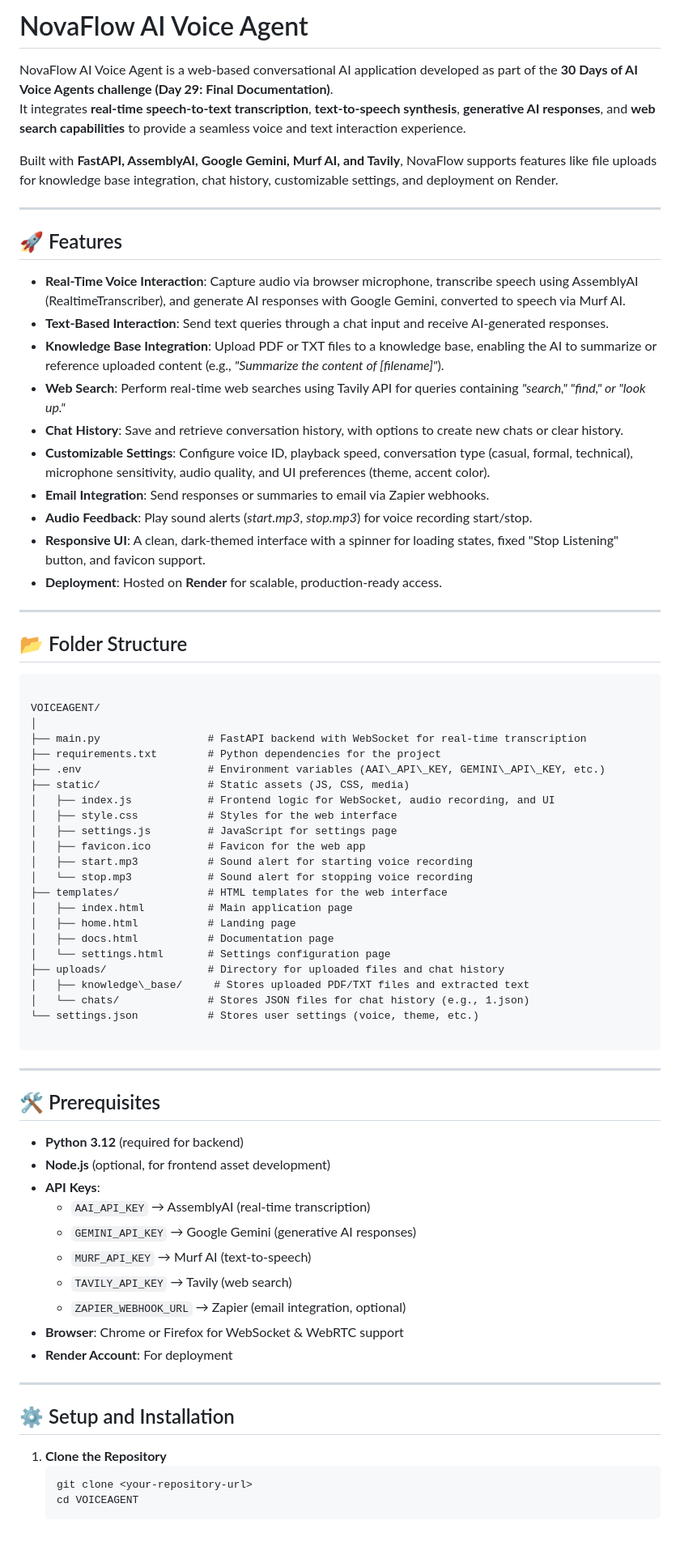
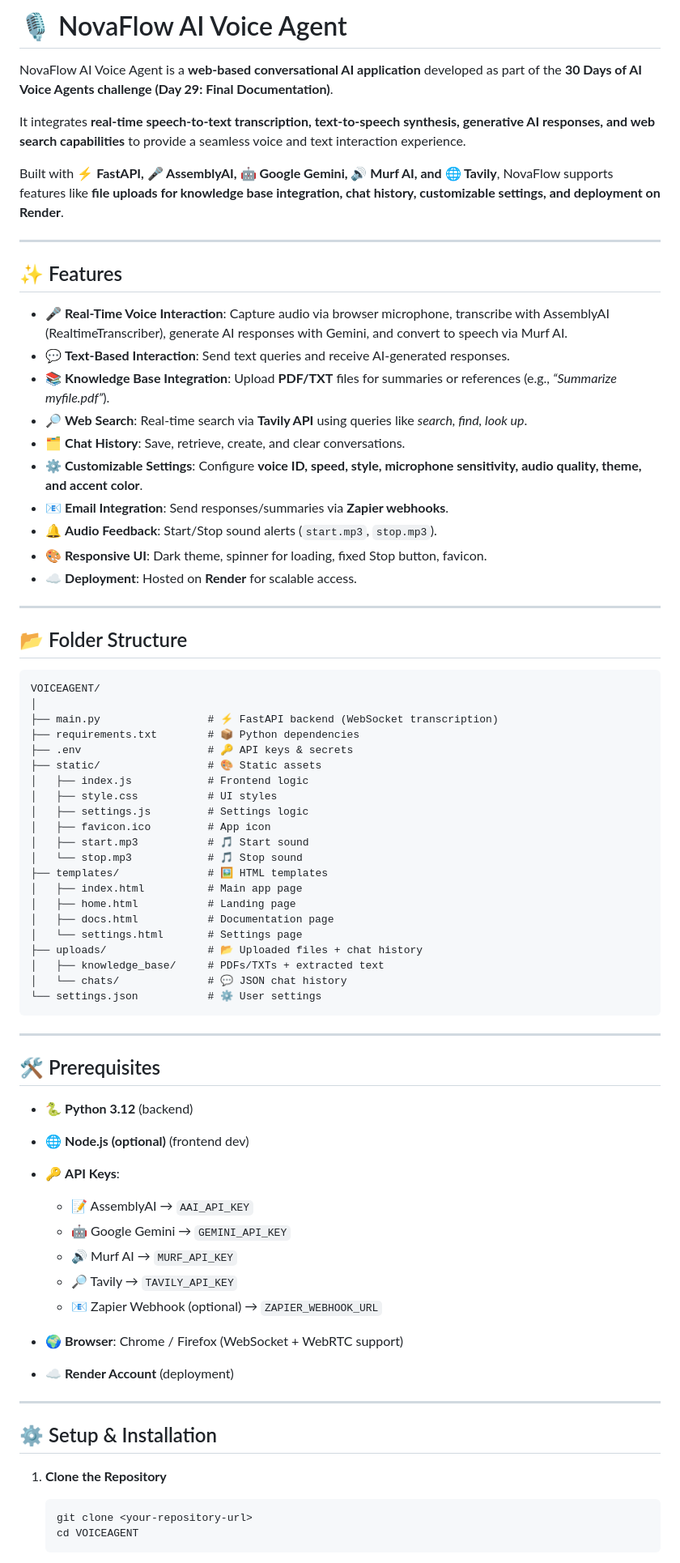
Before and after one commit to Deepak8519M/VOICE-AGENT, a Markdown page: readme.md, the part around one of its changes. Shown at 81% size. Rendered like a GitHub page; blank space fills up the shorter version.

`````diff
--- a/readme.md
+++ b/readme.md
@@ -1,76 +1,78 @@
-# NovaFlow AI Voice Agent
+# 🎙️ NovaFlow AI Voice Agent
 
-NovaFlow AI Voice Agent is a web-based conversational AI application developed as part of the **30 Days of AI Voice Agents challenge (Day 29: Final Documentation)**.
-It integrates **real-time speech-to-text transcription**, **text-to-speech synthesis**, **generative AI responses**, and **web search capabilities** to provide a seamless voice and text interaction experience.
+NovaFlow AI Voice Agent is a **web-based conversational AI application** developed as part of the **30 Days of AI Voice Agents challenge (Day 29: Final Documentation)**.
 
-Built with **FastAPI, AssemblyAI, Google Gemini, Murf AI, and Tavily**, NovaFlow supports features like file uploads for knowledge base integration, chat history, customizable settings, and deployment on Render.
+It integrates **real-time speech-to-text transcription, text-to-speech synthesis, generative AI responses, and web search capabilities** to provide a seamless voice and text interaction experience.
+
+Built with **⚡ FastAPI, 🎤 AssemblyAI, 🤖 Google Gemini, 🔊 Murf AI, and 🌐 Tavily**, NovaFlow supports features like **file uploads for knowledge base integration, chat history, customizable settings, and deployment on Render**.
 
 ---
 
-## 🚀 Features
+## ✨ Features
 
-- **Real-Time Voice Interaction**: Capture audio via browser microphone, transcribe speech using AssemblyAI (RealtimeTranscriber), and generate AI responses with Google Gemini, converted to speech via Murf AI.
-- **Text-Based Interaction**: Send text queries through a chat input and receive AI-generated responses.
-- **Knowledge Base Integration**: Upload PDF or TXT files to a knowledge base, enabling the AI to summarize or reference uploaded content (e.g., *"Summarize the content of [filename]"*).
-- **Web Search**: Perform real-time web searches using Tavily API for queries containing *"search," "find," or "look up."*
-- **Chat History**: Save and retrieve conversation history, with options to create new chats or clear history.
-- **Customizable Settings**: Configure voice ID, playback speed, conversation type (casual, formal, technical), microphone sensitivity, audio quality, and UI preferences (theme, accent color).
-- **Email Integration**: Send responses or summaries to email via Zapier webhooks.
-- **Audio Feedback**: Play sound alerts (*start.mp3*, *stop.mp3*) for voice recording start/stop.
-- **Responsive UI**: A clean, dark-themed interface with a spinner for loading states, fixed "Stop Listening" button, and favicon support.
-- **Deployment**: Hosted on **Render** for scalable, production-ready access.
+* 🎤 **Real-Time Voice Interaction**: Capture audio via browser microphone, transcribe with AssemblyAI (RealtimeTranscriber), generate AI responses with Gemini, and convert to speech via Murf AI.
+* 💬 **Text-Based Interaction**: Send text queries and receive AI-generated responses.
+* 📚 **Knowledge Base Integration**: Upload **PDF/TXT** files for summaries or references (e.g., *“Summarize myfile.pdf”*).
+* 🔎 **Web Search**: Real-time search via **Tavily API** using queries like *search, find, look up*.
+* 🗂️ **Chat History**: Save, retrieve, create, and clear conversations.
+* ⚙️ **Customizable Settings**: Configure **voice ID, speed, style, microphone sensitivity, audio quality, theme, and accent color**.
+* 📧 **Email Integration**: Send responses/summaries via **Zapier webhooks**.
+* 🔔 **Audio Feedback**: Start/Stop sound alerts (`start.mp3`, `stop.mp3`).
+* 🎨 **Responsive UI**: Dark theme, spinner for loading, fixed Stop button, favicon.
+* ☁️ **Deployment**: Hosted on **Render** for scalable access.
 
 ---
 
 ## 📂 Folder Structure
+
 ```
-
 VOICEAGENT/
 │
-├── main.py                 # FastAPI backend with WebSocket for real-time transcription
-├── requirements.txt        # Python dependencies for the project
-├── .env                    # Environment variables (AAI\_API\_KEY, GEMINI\_API\_KEY, etc.)
-├── static/                 # Static assets (JS, CSS, media)
-│   ├── index.js            # Frontend logic for WebSocket, audio recording, and UI
-│   ├── style.css           # Styles for the web interface
-│   ├── settings.js         # JavaScript for settings page
-│   ├── favicon.ico         # Favicon for the web app
-│   ├── start.mp3           # Sound alert for starting voice recording
-│   └── stop.mp3            # Sound alert for stopping voice recording
-├── templates/              # HTML templates for the web interface
-│   ├── index.html          # Main application page
+├── main.py                 # ⚡ FastAPI backend (WebSocket transcription)
+├── requirements.txt        # 📦 Python dependencies
+├── .env                    # 🔑 API keys & secrets
+├── static/                 # 🎨 Static assets
+│   ├── index.js            # Frontend logic
+│   ├── style.css           # UI styles
+│   ├── settings.js         # Settings logic
+│   ├── favicon.ico         # App icon
+│   ├── start.mp3           # 🎵 Start sound
+│   └── stop.mp3            # 🎵 Stop sound
+├── templates/              # 🖼️ HTML templates
+│   ├── index.html          # Main app page
 │   ├── home.html           # Landing page
 │   ├── docs.html           # Documentation page
-│   └── settings.html       # Settings configuration page
-├── uploads/                # Directory for uploaded files and chat history
-│   ├── knowledge\_base/     # Stores uploaded PDF/TXT files and extracted text
-│   └── chats/              # Stores JSON files for chat history (e.g., 1.json)
-└── settings.json           # Stores user settings (voice, theme, etc.)
-
-````
+│   └── settings.html       # Settings page
+├── uploads/                # 📂 Uploaded files + chat history
+│   ├── knowledge_base/     # PDFs/TXTs + extracted text
+│   └── chats/              # 💬 JSON chat history
+└── settings.json           # ⚙️ User settings
+```
 
 ---
 
 ## 🛠️ Prerequisites
 
-- **Python 3.12** (required for backend)
-- **Node.js** (optional, for frontend asset development)
-- **API Keys**:
-  - `AAI_API_KEY` → AssemblyAI (real-time transcription)
-  - `GEMINI_API_KEY` → Google Gemini (generative AI responses)
-  - `MURF_API_KEY` → Murf AI (text-to-speech)
-  - `TAVILY_API_KEY` → Tavily (web search)
-  - `ZAPIER_WEBHOOK_URL` → Zapier (email integration, optional)
-- **Browser**: Chrome or Firefox for WebSocket & WebRTC support
-- **Render Account**: For deployment
+* 🐍 **Python 3.12** (backend)
+* 🌐 **Node.js (optional)** (frontend dev)
+* 🔑 **API Keys**:
+
+  * 📝 AssemblyAI → `AAI_API_KEY`
+  * 🤖 Google Gemini → `GEMINI_API_KEY`
+  * 🔊 Murf AI → `MURF_API_KEY`
+  * 🔎 Tavily → `TAVILY_API_KEY`
+  * 📧 Zapier Webhook (optional) → `ZAPIER_WEBHOOK_URL`
+* 🌍 **Browser**: Chrome / Firefox (WebSocket + WebRTC support)
+* ☁️ **Render Account** (deployment)
 
 ---
 
-## ⚙️ Setup and Installation
+## ⚙️ Setup & Installation
 
 1. **Clone the Repository**
+
    ```bash
    git clone <your-repository-url>
    cd VOICEAGENT
-```
+   ```
 
`````
Also changed, not shown: other parts of readme.md (+79 -103 lines).
